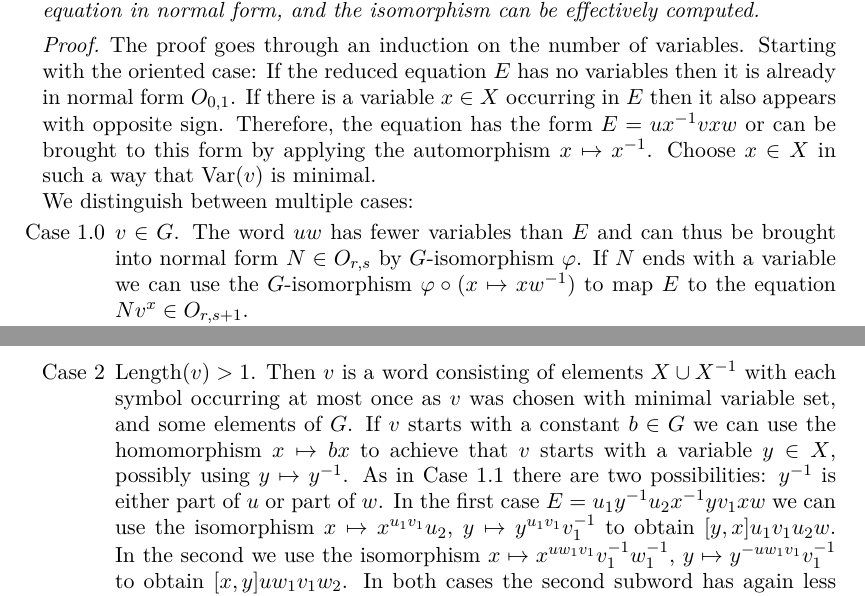
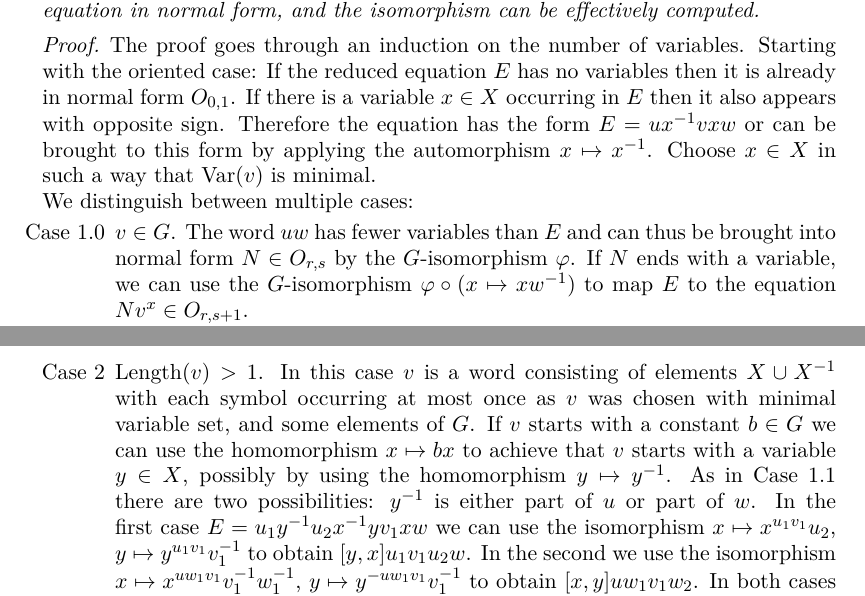
Before and after one commit to ThGroth/gap-equations, a LaTeX paper (CommutatorWidthGrigorchuk.tex): two parts of pages 3 and 4 of 15, joined at a grey line, cut so that both start at the same text. Compiled offline with pdfLaTeX.

Commit message:
Some grammar corrected in the normal form theorem.

```diff
--- a/CommutatorWidthGrigorchuk.tex
+++ b/CommutatorWidthGrigorchuk.tex
@@ -184,7 +184,7 @@ We shall prove the following theorem:
   Starting with the oriented case: If the reduced equation $E$ has no
   variables then it is already in normal form $O_{0,1}$. If there is a
   variable $x\in X$ occurring in $E$ then it also appears with
-  opposite sign.  Therefore, the equation has the form
+  opposite sign.  Therefore the equation has the form
   $E = ux^{-1}vxw$ or can be brought to this form by applying the
   automorphism $x \mapsto x^{-1}$. Choose $x\in X$ in such a way that
   $\Var(v)$ is minimal.
@@ -192,8 +192,8 @@ We shall prove the following theorem:
   We distinguish between multiple cases:
   \begin{itemize}
   \item[Case $1.0$] $v\in G$. The word $uw$ has fewer variables than
-    $E$ and can thus be brought into normal form $N\in O_{r,s}$ by
-    $G$-isomorphism $\varphi$. If $N$ ends with a variable we can use
+    $E$ and can thus be brought into normal form $N\in O_{r,s}$ by the
+    $G$-isomorphism $\varphi$. If $N$ ends with a variable, we can use
     the $G$-isomorphism $\varphi \circ (x\mapsto xw^{-1}) $ to map $E$
     to the equation $Nv^x \in O_{r,s+1}$.
 
@@ -212,12 +212,13 @@ We shall prove the following theorem:
     both cases $u_1u_2w$, respectively $uw_1w_2$ have fewer variables
     and so composition with the corresponding isomorphism results in a
     normal form.
-  \item[Case $2$] Length$(v)>1$. Then $v$ is a word consisting of
+  \item[Case $2$] Length$(v)>1$. In this case $v$ is a word consisting of
     elements $X\cup X^{-1}$ with each symbol occurring at most once as
     $v$ was chosen with minimal variable set, and some elements of
     $G$.  If $v$ starts with a constant $b\in G$ we can use the
     homomorphism $x\mapsto bx$ to achieve that $v$ starts with a
-    variable $y\in X$, possibly using $y \mapsto y^{-1}$. As in Case
+    variable $y\in X$, possibly by using the homomorphism
+    $y \mapsto y^{-1}$. As in Case
     $1.1$ there are two possibilities: $y^{-1}$ is either part of $u$
     or part of $w$. In the first case $E= u_1 y^{-1} u_2 x^{-1}yv_1xw$
     we can use the isomorphism $x\mapsto x^{u_1v_1}u_2$,
```
